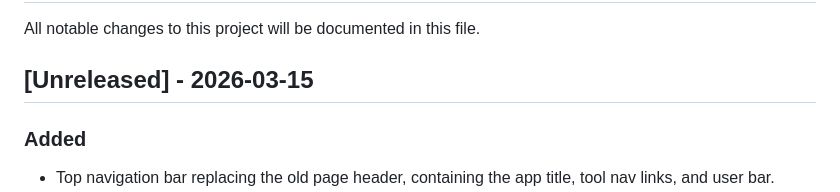
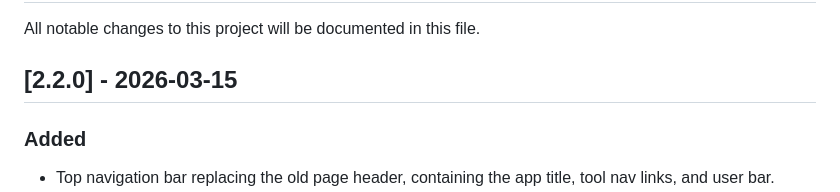
Before and after one commit to bdavis19/dirty-20, a Markdown page: changelog.md, the part around the change. GitHub-like rendering.

Commit message:
docs: update changelog

```diff
--- a/changelog.md
+++ b/changelog.md
@@ -2,7 +2,7 @@
 
 All notable changes to this project will be documented in this file.
 
-## [Unreleased] - 2026-03-15
+## [2.2.0] - 2026-03-15
 
 ### Added
 
```
